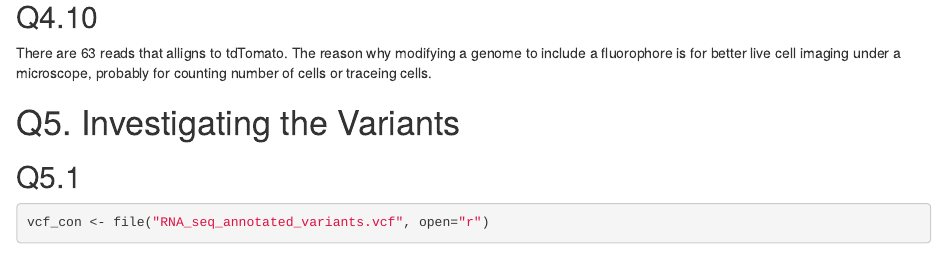
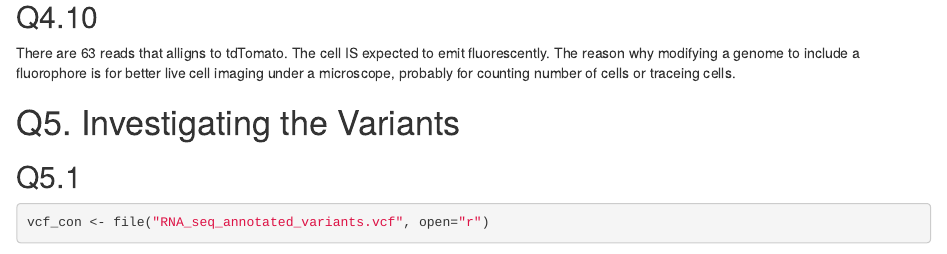
Before and after one commit to ngthng/BMEG310_Assignment3, an R Markdown document (Theo_version.Rmd): the page in a window 1100 px wide, from 5410 px down. Rendered offline with R 4.5, knitr and Pandoc, with nearby package versions; some code elsewhere in the file could not run offline.

Commit message:
Update Theo_version.Rmd

````diff
--- a/Theo_version.Rmd
+++ b/Theo_version.Rmd
@@ -212,7 +212,7 @@ mean_MAPQ_50less = mean(sam[sam$MAPQ_50less == TRUE,]$V5)
 cat("Mean mapping quality of the reads that has MAPQ less than 50:", mean_MAPQ_50less)
 ```
 ## Q4.10
-There are 63 reads that alligns to tdTomato. The reason why modifying a genome to include a fluorophore is for better live cell imaging under a microscope, probably for counting number of cells or traceing cells.
+There are 63 reads that alligns to tdTomato. The cell IS expected to emit fluorescently. The reason why modifying a genome to include a fluorophore is for better live cell imaging under a microscope, probably for counting number of cells or traceing cells.
 
 # Q5. Investigating the Variants
 
````
